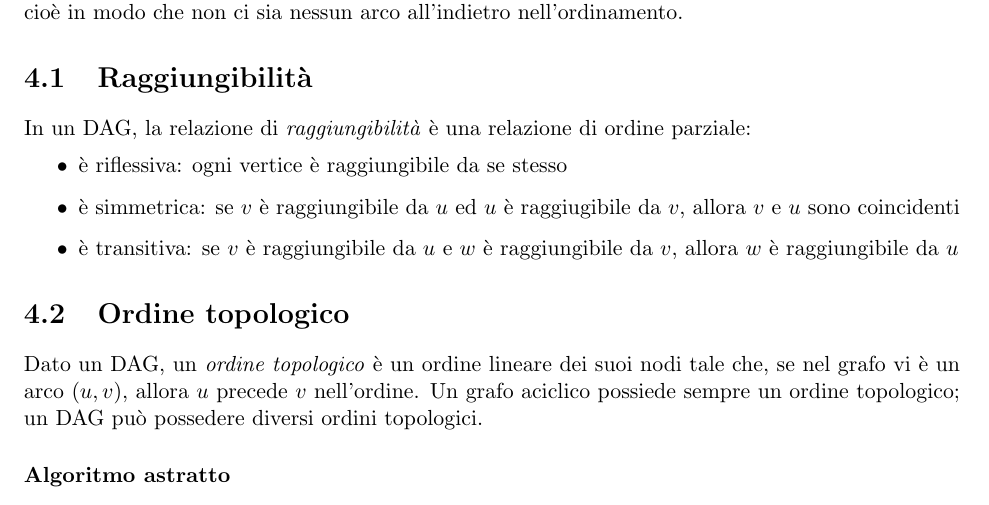
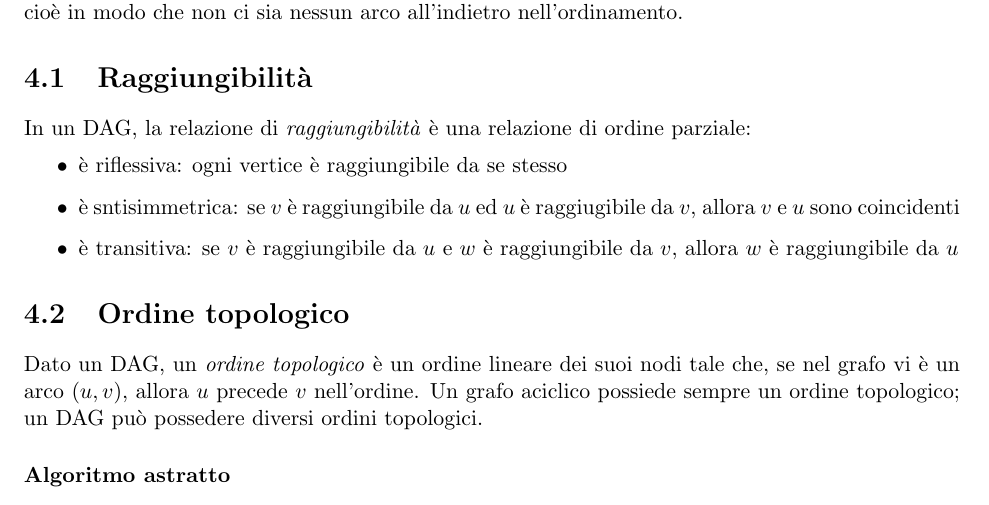
Before and after one commit to SapphireDragoness/Lecture-Notes, a LaTeX book (Algoritmi 2/appunti/appunti_algo2.tex): part of page 18 of 61, cut so that both start at the same text. Compiled offline with pdfLaTeX.

Commit message:
modified:   Algoritmi 2/appunti/appunti_algo2.pdf 	modified:   Algoritmi 2/appunti/appunti_algo2.tex

```diff
--- a/Algoritmi 2/appunti/appunti_algo2.tex
+++ b/Algoritmi 2/appunti/appunti_algo2.tex
@@ -497,7 +497,7 @@ in modo che non ci sia nessun arco all'indietro nell'ordinamento.
 In un DAG, la relazione di \textit{raggiungibilità} è una relazione di ordine parziale:
 \begin{itemize}
     \item è riflessiva: ogni vertice è raggiungibile da se stesso
-    \item è simmetrica: se $v$ è raggiungibile da $u$ ed $u$ è raggiugibile da $v$, allora $v$ e $u$ sono coincidenti
+    \item è sntisimmetrica: se $v$ è raggiungibile da $u$ ed $u$ è raggiugibile da $v$, allora $v$ e $u$ sono coincidenti
     \item è transitiva: se $v$ è raggiungibile da $u$ e $w$ è raggiungibile da $v$, allora $w$ è raggiungibile da $u$
 \end{itemize}
 \section{Ordine topologico}
```
Also changed, not shown: Algoritmi 2/appunti/appunti_algo2.pdf.
